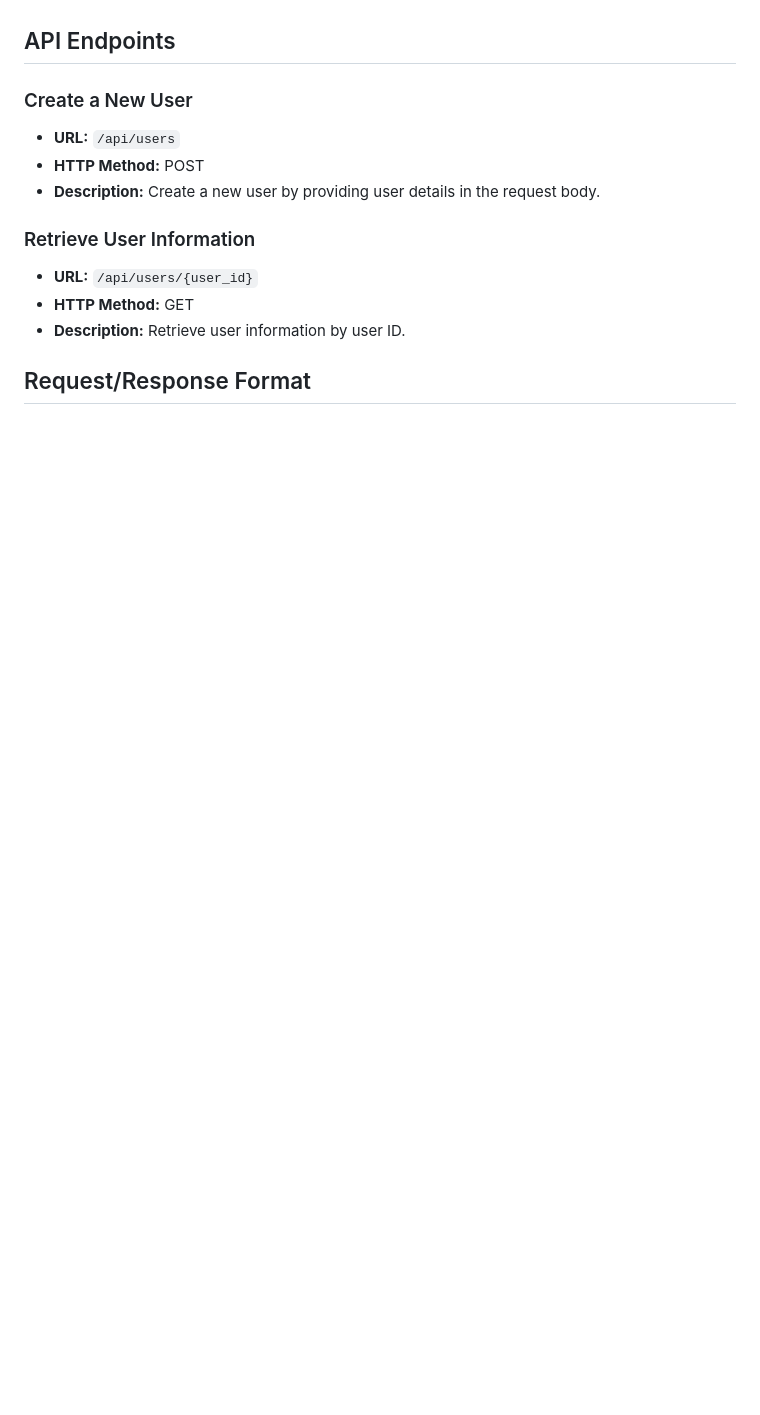
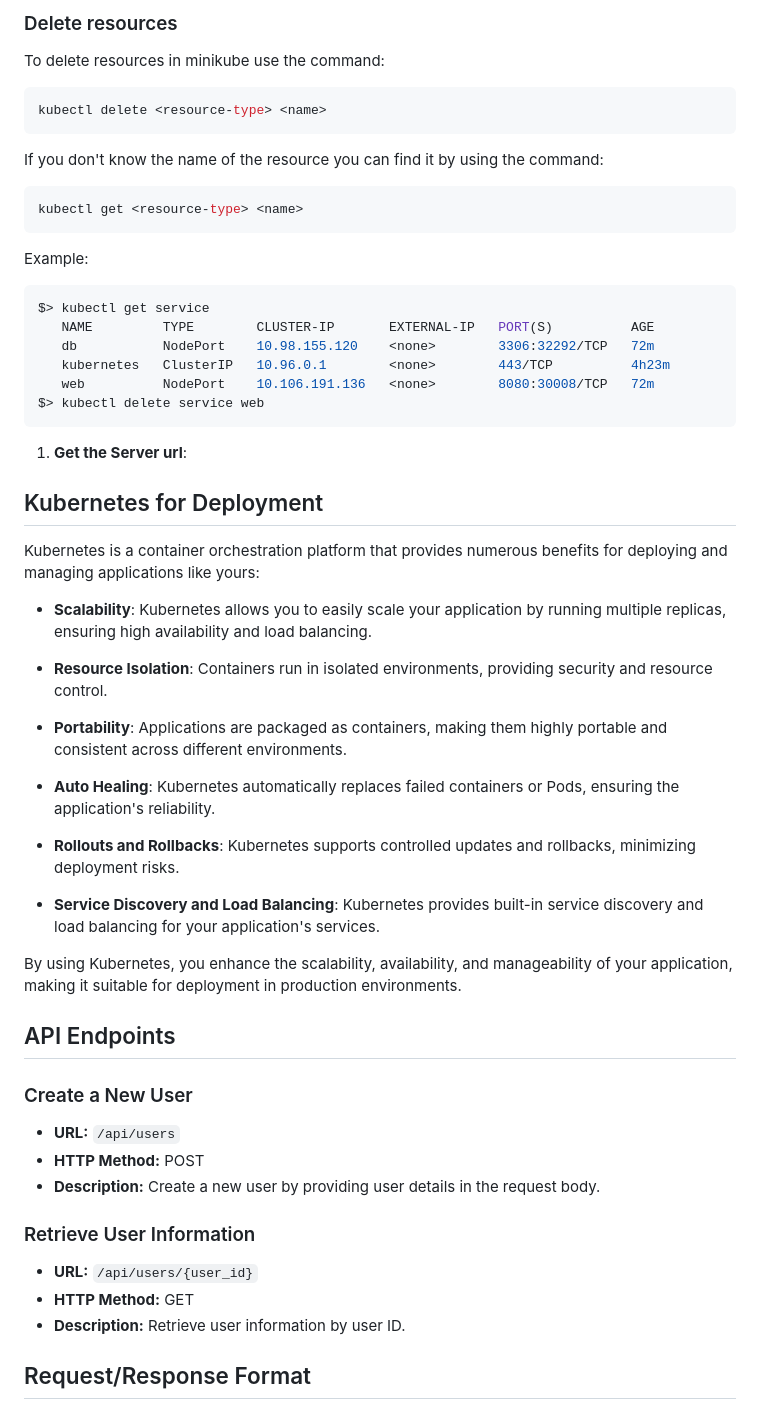
Before and after one commit to MarcPineiro/technicalChallenge, a Markdown page: documentation.md, the part around one of its changes. Drawn GitHub-style; blank space fills up the shorter version.

````diff
--- a/documentation.md
+++ b/documentation.md
@@ -91,3 +171,46 @@ Dockerizing your application allows you to create a portable and consistent envi
+### Delete resources
+
+   To delete resources in minikube use the command:
+
+   ```bash
+   kubectl delete <resource-type> <name>
+   ```
+
+   If you don't know the name of the resource you can find it by using the command:
+
+   ```bash
+   kubectl get <resource-type> <name>
+   ```
+
+   Example:
+   ```bash
+   $> kubectl get service
+      NAME         TYPE        CLUSTER-IP       EXTERNAL-IP   PORT(S)          AGE
+      db           NodePort    10.98.155.120    <none>        3306:32292/TCP   72m
+      kubernetes   ClusterIP   10.96.0.1        <none>        443/TCP          4h23m
+      web          NodePort    10.106.191.136   <none>        8080:30008/TCP   72m
+   $> kubectl delete service web
+   ```
+
+1. **Get the Server url**:
+
+## Kubernetes for Deployment
+
+Kubernetes is a container orchestration platform that provides numerous benefits for deploying and managing applications like yours:
+
+- **Scalability**: Kubernetes allows you to easily scale your application by running multiple replicas, ensuring high availability and load balancing.
+
+- **Resource Isolation**: Containers run in isolated environments, providing security and resource control.
+
+- **Portability**: Applications are packaged as containers, making them highly portable and consistent across different environments.
+
+- **Auto Healing**: Kubernetes automatically replaces failed containers or Pods, ensuring the application's reliability.
+
+- **Rollouts and Rollbacks**: Kubernetes supports controlled updates and rollbacks, minimizing deployment risks.
+
+- **Service Discovery and Load Balancing**: Kubernetes provides built-in service discovery and load balancing for your application's services.
+
+By using Kubernetes, you enhance the scalability, availability, and manageability of your application, making it suitable for deployment in production environments.
 
 ## API Endpoints
 
````
Also changed, not shown: other parts of documentation.md (+82 -2 lines).
